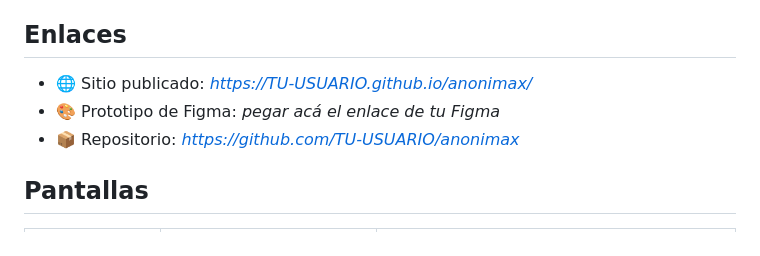
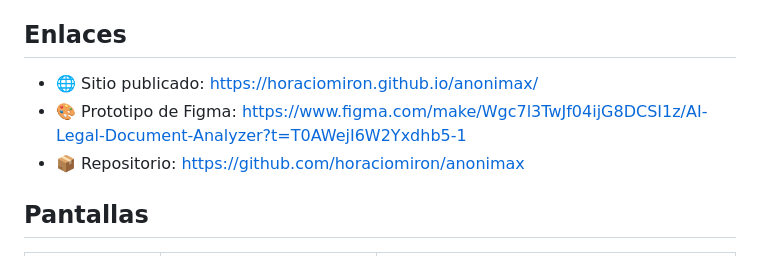
Before and after one commit to horaciomiron/anonimax, a Markdown page: README.md, the part around the change. GitHub-like rendering.

Commit message:
Actualizo enlaces en el README

```diff
--- a/README.md
+++ b/README.md
@@ -10,9 +10,9 @@ Aplicación web que **oculta datos personales** (nombres, DNI, CUIT/CUIL, domici
 
 ## Enlaces
 
-- 🌐 Sitio publicado: _https://TU-USUARIO.github.io/anonimax/_
-- 🎨 Prototipo de Figma: _pegar acá el enlace de tu Figma_
-- 📦 Repositorio: _https://github.com/TU-USUARIO/anonimax_
+- 🌐 Sitio publicado: https://horaciomiron.github.io/anonimax/
+- 🎨 Prototipo de Figma: https://www.figma.com/make/Wgc7l3TwJf04ijG8DCSI1z/AI-Legal-Document-Analyzer?t=T0AWejI6W2Yxdhb5-1
+- 📦 Repositorio: https://github.com/horaciomiron/anonimax
 
 ## Pantallas
 
```
